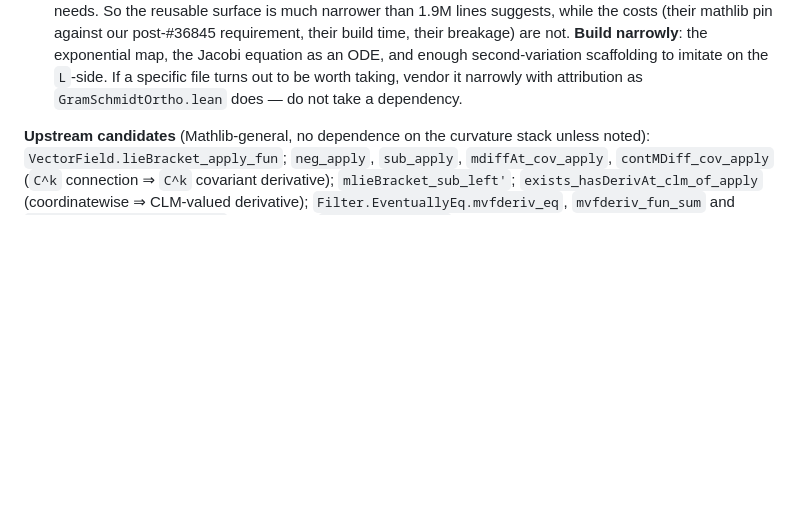
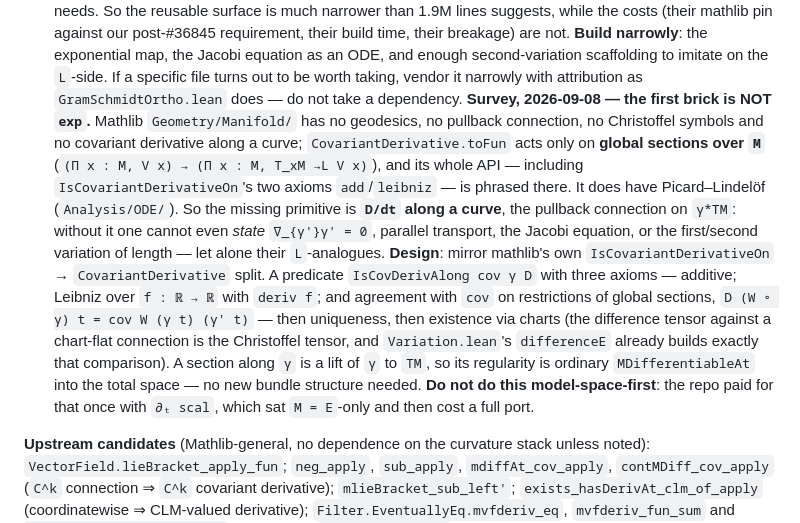
Before and after one commit to korbonits/ricci-flow-blueprint, a Markdown page: CLAUDE.md, the part around the change. GitHub-like rendering; blank space fills up the shorter version.

Commit message:
Substrate survey: the first brick is the covariant derivative along a curve
Surveyed mathlib before writing any of the comparison-geometry substrate, and
the result changes the plan. `Geometry/Manifold/` has no geodesics, no pullback
connection, no Christoffel symbols and no covariant derivative along a curve.
`CovariantDerivative.toFun` acts only on *global sections over M* —
`(Π x : M, V x) → (Π x : M, T_xM →L V x)` — and its whole API, including
`IsCovariantDerivativeOn`'s two axioms, is phrased there. Picard–Lindelöf is
available (`Analysis/ODE/`).

So the missing primitive is `D/dt` along a curve, the pullback connection on
`γ*TM` — not the exponential map. Without it one cannot even *state*
`∇_{γ'}γ' = 0`, parallel transport, the Jacobi equation, or the first and
second variation of length, let alone their L-analogues.

Design recorded: mirror mathlib's own `IsCovariantDerivativeOn` →
`CovariantDerivative` split. A predicate `IsCovDerivAlong cov γ D` with three
axioms — additive; Leibniz over `f : ℝ → ℝ` with `deriv f`; and agreement with
`cov` on restrictions of global sections, `D (W ∘ γ) t = cov W (γ t) (γ' t)` —
then uniqueness, then existence via charts, where `Variation.lean`'s
`differenceE` already builds the comparison against a chart-flat connection
that *is* the Christoffel tensor. A section along `γ` is a lift of `γ` to `TM`,
so its regularity is ordinary `MDifferentiableAt` into the total space; no new
bundle structure is needed.

Explicitly not model-space-first: the repo paid for that once with `∂ₜ scal`,
which sat `M = E`-only and then cost a full port.

Co-Authored-By: Claude Opus 5 <noreply@anthropic.com>
Claude-Session: https://claude.ai/code/session_012GvuZri6X3r72vYY4icUjj

```diff
--- a/CLAUDE.md
+++ b/CLAUDE.md
@@ -268,6 +268,28 @@ Now `thm:hamilton-ivey` at the head of `chap:kappa`, with a
    and enough second-variation scaffolding to imitate on the `L`-side. If a
    specific file turns out to be worth taking, vendor it narrowly with
    attribution as `GramSchmidtOrtho.lean` does — do not take a dependency.
+   **Survey, 2026-09-08 — the first brick is NOT `exp`.** Mathlib
+   `Geometry/Manifold/` has no geodesics, no pullback connection, no
+   Christoffel symbols and no covariant derivative along a curve;
+   `CovariantDerivative.toFun` acts only on **global sections over `M`**
+   (`(Π x : M, V x) → (Π x : M, T_xM →L V x)`), and its whole API — including
+   `IsCovariantDerivativeOn`'s two axioms `add`/`leibniz` — is phrased there.
+   It does have Picard–Lindelöf (`Analysis/ODE/`). So the missing primitive is
+   **`D/dt` along a curve**, the pullback connection on `γ*TM`: without it one
+   cannot even *state* `∇_{γ'}γ' = 0`, parallel transport, the Jacobi equation,
+   or the first/second variation of length — let alone their `L`-analogues.
+   **Design**: mirror mathlib's own `IsCovariantDerivativeOn` →
+   `CovariantDerivative` split. A predicate `IsCovDerivAlong cov γ D` with
+   three axioms — additive; Leibniz over `f : ℝ → ℝ` with `deriv f`; and
+   agreement with `cov` on restrictions of global sections,
+   `D (W ∘ γ) t = cov W (γ t) (γ' t)` — then uniqueness, then existence via
+   charts (the difference tensor against a chart-flat connection is the
+   Christoffel tensor, and `Variation.lean`'s `differenceE` already builds
+   exactly that comparison). A section along `γ` is a lift of `γ` to `TM`, so
+   its regularity is ordinary `MDifferentiableAt` into the total space — no
+   new bundle structure needed. **Do not do this model-space-first**: the repo
+   paid for that once with `∂ₜ scal`, which sat `M = E`-only and then cost a
+   full port.
 
 
 **Upstream candidates** (Mathlib-general, no dependence on the curvature
```
